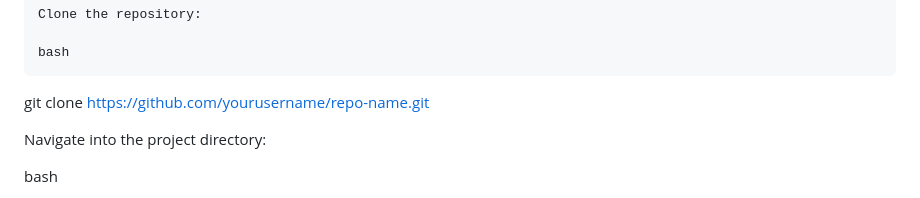
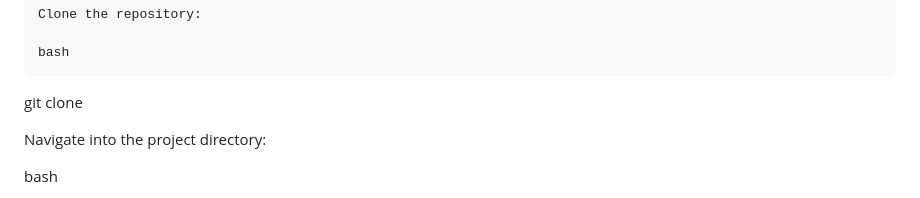
Before and after one commit to waximum/Automation_Practice_Pages_Playwright, a Markdown page: README.md, the part around the change. GitHub-like rendering.

```diff
--- a/README.md
+++ b/README.md
@@ -41,7 +41,7 @@ Installation
 
     bash
 
-git clone https://github.com/yourusername/repo-name.git
+git clone
 
 Navigate into the project directory:
 
```
